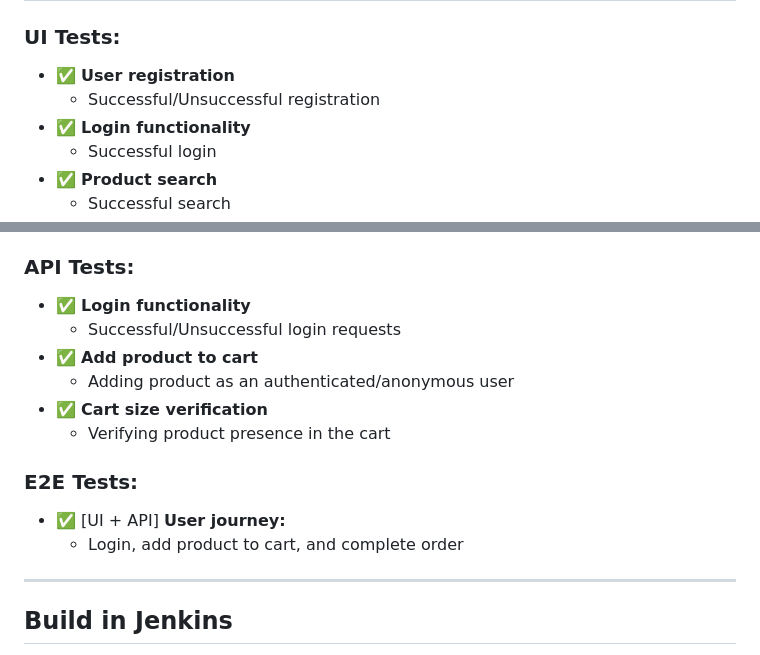
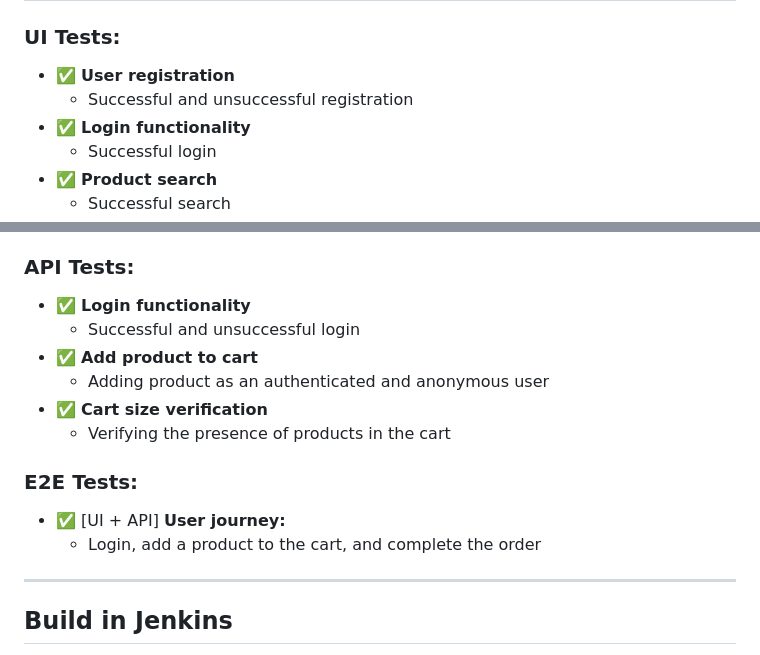
Before and after one commit to saginayeva/demowebshop, a Markdown page: README.md, 2 parts joined by grey strips. Rendered like a GitHub page.

```diff
--- a/README.md
+++ b/README.md
@@ -65,7 +65,7 @@
 ## **Implemented Automated Tests:**
 ### **UI Tests:**
 - ✅ **User registration**
-  - Successful/Unsuccessful registration
+  - Successful and unsuccessful registration
 - ✅ **Login functionality**
   - Successful login
 - ✅ **Product search**
@@ -80,15 +80,15 @@
 
 ### **API Tests:**
 - ✅ **Login functionality**
-  - Successful/Unsuccessful login requests
+  - Successful and unsuccessful login
 - ✅ **Add product to cart**
-  - Adding product as an authenticated/anonymous user
+  - Adding product as an authenticated and anonymous user
 - ✅ **Cart size verification**
-  - Verifying product presence in the cart
+  - Verifying the presence of products in the cart
 
 ### **E2E Tests:**
 - ✅ [UI + API] **User journey:**
-  - Login, add product to cart, and complete order
+  - Login, add a product to the cart, and complete the order
 
 ----
 <a id="jenkins"></a>
```
